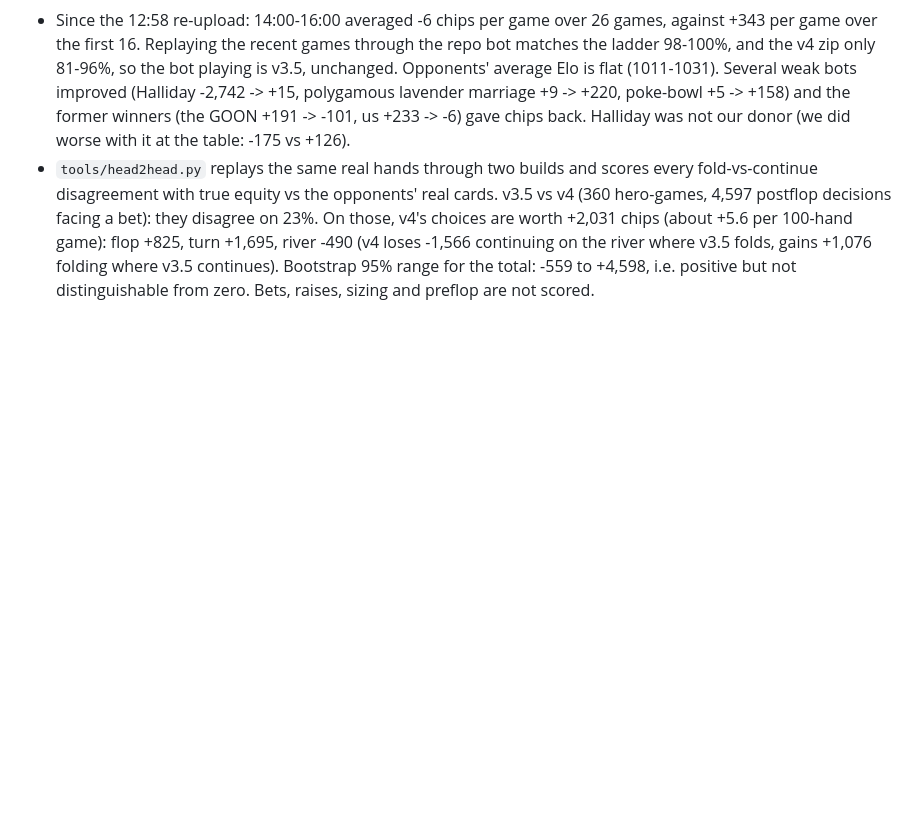
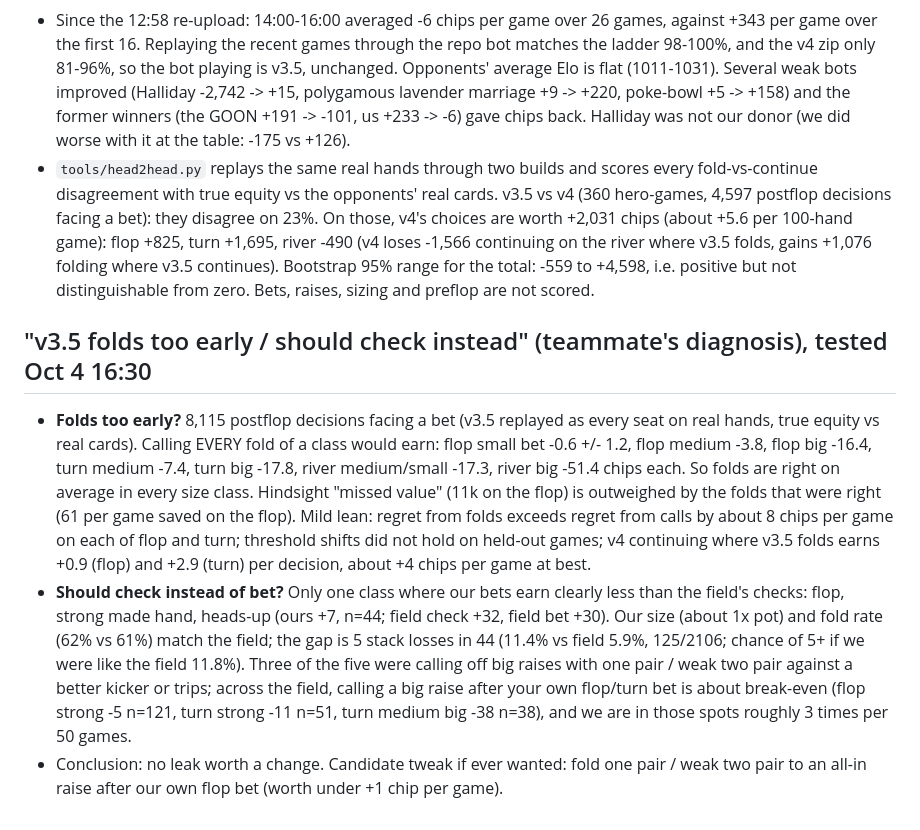
Before and after one commit to PeterT1665/Fold-A2, a Markdown page: docs/EXPERIMENTS.md, the part around the change. GitHub-like rendering; blank space fills up the shorter version.

Commit message:
Log: folds-too-early and check-instead diagnosis tested (no leak worth a change)

```diff
--- a/docs/EXPERIMENTS.md
+++ b/docs/EXPERIMENTS.md
@@ -290,3 +290,16 @@ by street x hand class x bet faced. Two random halves of the games must agree on
   (about +5.6 per 100-hand game): flop +825, turn +1,695, river -490 (v4 loses -1,566 continuing on the river where v3.5 folds, gains +1,076
   folding where v3.5 continues). Bootstrap 95% range for the total: -559 to +4,598, i.e. positive but not distinguishable from zero. Bets, raises, sizing and
   preflop are not scored.
+
+## "v3.5 folds too early / should check instead" (teammate's diagnosis), tested Oct 4 16:30
+
+- **Folds too early?** 8,115 postflop decisions facing a bet (v3.5 replayed as every seat on real hands, true equity vs real cards). Calling EVERY fold of a class would
+  earn: flop small bet -0.6 +/- 1.2, flop medium -3.8, flop big -16.4, turn medium -7.4, turn big -17.8, river medium/small -17.3, river big -51.4 chips each. So folds are right
+  on average in every size class. Hindsight "missed value" (11k on the flop) is outweighed by the folds that were right (61 per game saved on the flop). Mild lean: regret from
+  folds exceeds regret from calls by about 8 chips per game on each of flop and turn; threshold shifts did not hold on held-out games; v4 continuing where v3.5 folds earns
+  +0.9 (flop) and +2.9 (turn) per decision, about +4 chips per game at best.
+- **Should check instead of bet?** Only one class where our bets earn clearly less than the field's checks: flop, strong made hand, heads-up (ours +7, n=44; field check +32,
+  field bet +30). Our size (about 1x pot) and fold rate (62% vs 61%) match the field; the gap is 5 stack losses in 44 (11.4% vs field 5.9%, 125/2106; chance of 5+ if we were like
+  the field 11.8%). Three of the five were calling off big raises with one pair / weak two pair against a better kicker or trips; across the field, calling a big raise after your
+  own flop/turn bet is about break-even (flop strong -5 n=121, turn strong -11 n=51, turn medium big -38 n=38), and we are in those spots roughly 3 times per 50 games.
+- Conclusion: no leak worth a change. Candidate tweak if ever wanted: fold one pair / weak two pair to an all-in raise after our own flop bet (worth under +1 chip per game).
```
